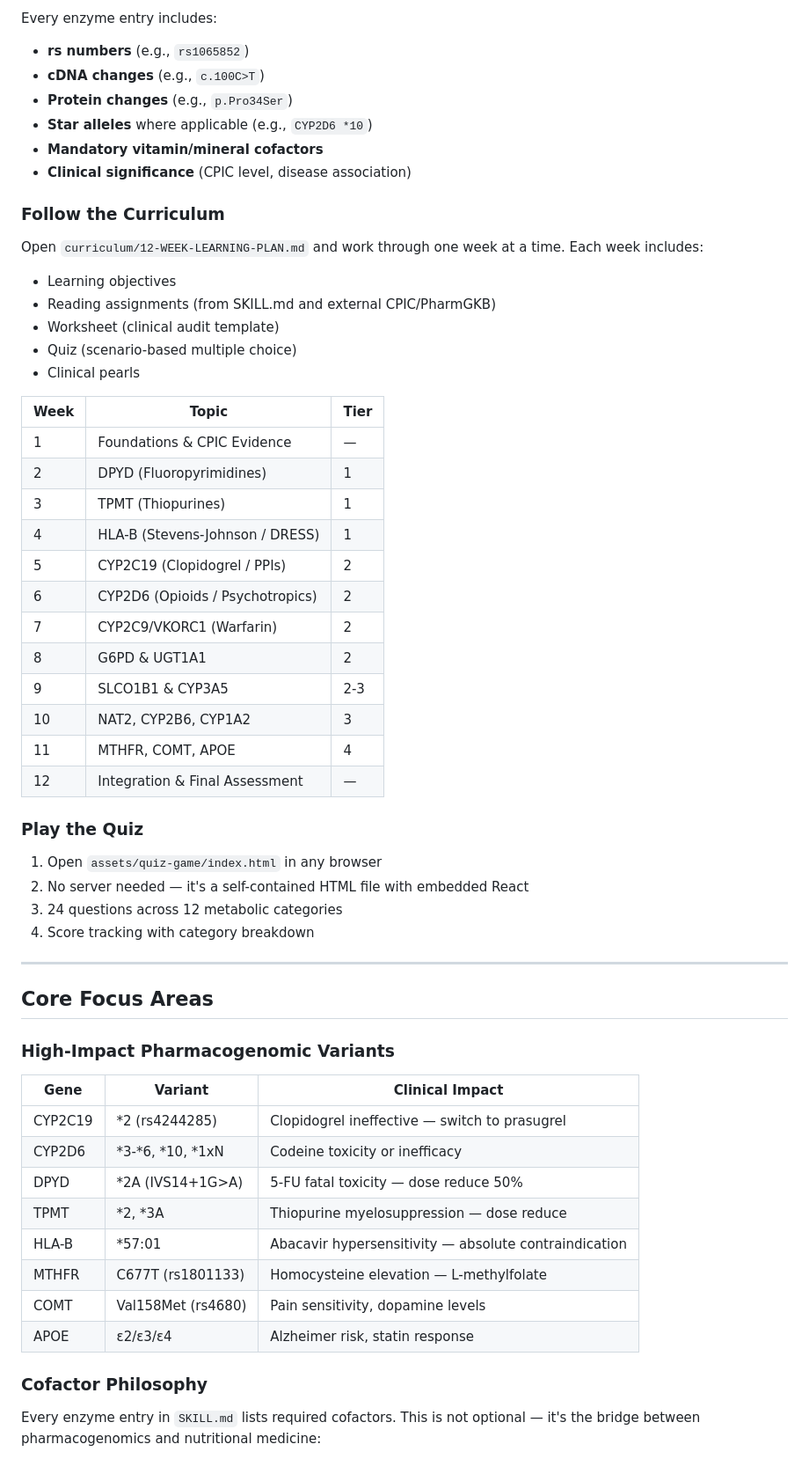
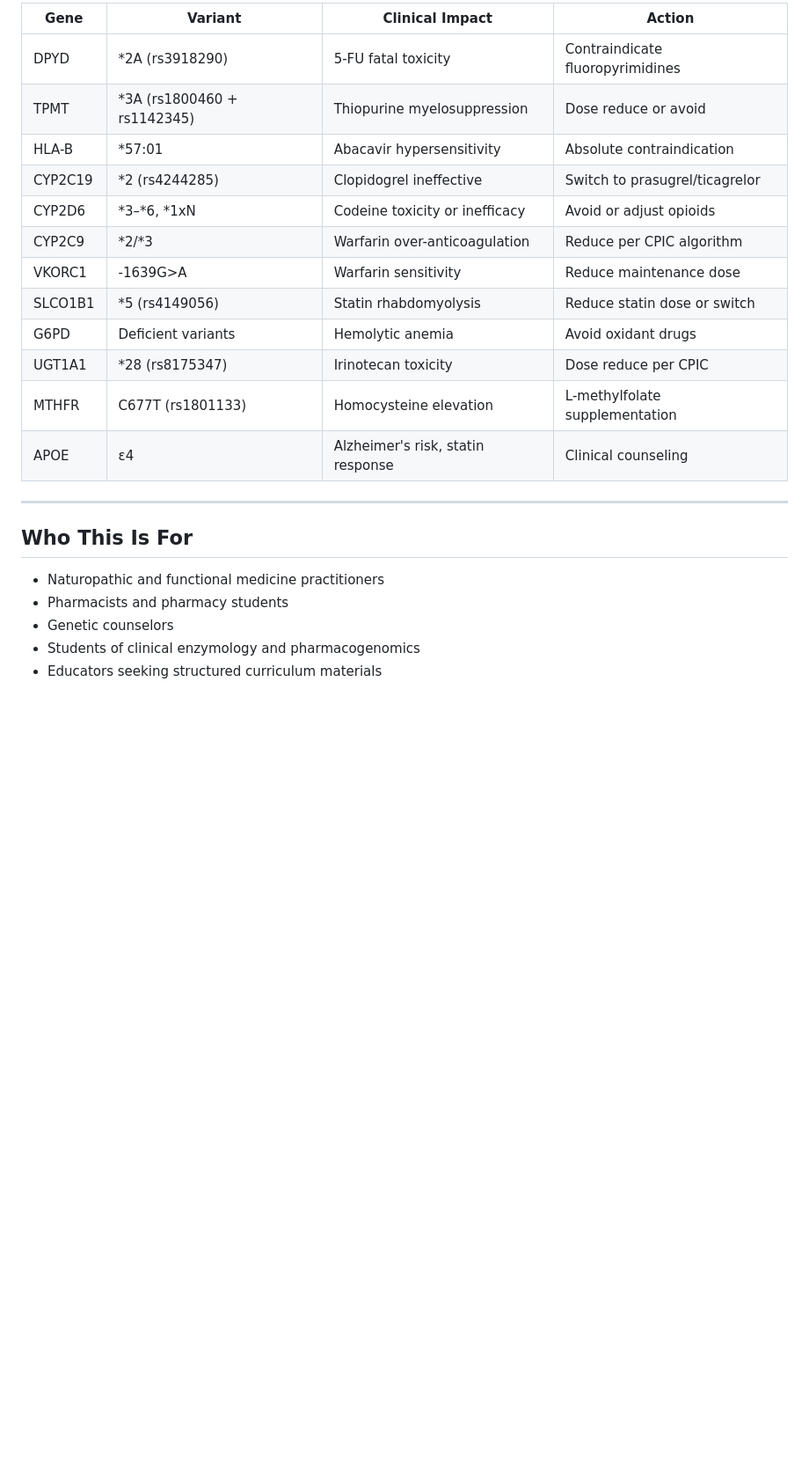
Before and after one commit to drwjkirkpatrick-web/human-metabolic-optimization, a Markdown page: README.md, the part around one of its changes. Shown at 88% size. Rendered like a GitHub page; blank space fills up the shorter version.

```diff
--- a/README.md
+++ b/README.md
@@ -94,60 +170,25 @@ Open `clinical-reference/SKILL.md` in any markdown reader. It's organized by pat
-Every enzyme entry includes:
-- **rs numbers** (e.g., `rs1065852`)
-- **cDNA changes** (e.g., `c.100C>T`)
-- **Protein changes** (e.g., `p.Pro34Ser`)
-- **Star alleles** where applicable (e.g., `CYP2D6 *10`)
-- **Mandatory vitamin/mineral cofactors**
-- **Clinical significance** (CPIC level, disease association)
-
-### Follow the Curriculum
-
-Open `curriculum/12-WEEK-LEARNING-PLAN.md` and work through one week at a time. Each week includes:
-- Learning objectives
-- Reading assignments (from SKILL.md and external CPIC/PharmGKB)
-- Worksheet (clinical audit template)
-- Quiz (scenario-based multiple choice)
-- Clinical pearls
-
-| Week | Topic | Tier |
-|------|-------|------|
-| 1 | Foundations & CPIC Evidence | — |
-| 2 | DPYD (Fluoropyrimidines) | 1 |
-| 3 | TPMT (Thiopurines) | 1 |
-| 4 | HLA-B (Stevens-Johnson / DRESS) | 1 |
-| 5 | CYP2C19 (Clopidogrel / PPIs) | 2 |
-| 6 | CYP2D6 (Opioids / Psychotropics) | 2 |
-| 7 | CYP2C9/VKORC1 (Warfarin) | 2 |
-| 8 | G6PD & UGT1A1 | 2 |
-| 9 | SLCO1B1 & CYP3A5 | 2-3 |
-| 10 | NAT2, CYP2B6, CYP1A2 | 3 |
-| 11 | MTHFR, COMT, APOE | 4 |
-| 12 | Integration & Final Assessment | — |
-
-### Play the Quiz
-
-1. Open `assets/quiz-game/index.html` in any browser
-2. No server needed — it's a self-contained HTML file with embedded React
-3. 24 questions across 12 metabolic categories
-4. Score tracking with category breakdown
+| Gene | Variant | Clinical Impact | Action |
+|------|---------|-----------------|--------|
+| DPYD | *2A (rs3918290) | 5-FU fatal toxicity | Contraindicate fluoropyrimidines |
+| TPMT | *3A (rs1800460 + rs1142345) | Thiopurine myelosuppression | Dose reduce or avoid |
+| HLA-B | *57:01 | Abacavir hypersensitivity | Absolute contraindication |
+| CYP2C19 | *2 (rs4244285) | Clopidogrel ineffective | Switch to prasugrel/ticagrelor |
+| CYP2D6 | *3–*6, *1xN | Codeine toxicity or inefficacy | Avoid or adjust opioids |
+| CYP2C9 | *2/*3 | Warfarin over-anticoagulation | Reduce per CPIC algorithm |
+| VKORC1 | -1639G>A | Warfarin sensitivity | Reduce maintenance dose |
+| SLCO1B1 | *5 (rs4149056) | Statin rhabdomyolysis | Reduce statin dose or switch |
+| G6PD | Deficient variants | Hemolytic anemia | Avoid oxidant drugs |
+| UGT1A1 | *28 (rs8175347) | Irinotecan toxicity | Dose reduce per CPIC |
+| MTHFR | C677T (rs1801133) | Homocysteine elevation | L-methylfolate supplementation |
+| APOE | ε4 | Alzheimer's risk, statin response | Clinical counseling |
 
 ---
 
-## Core Focus Areas
+## Who This Is For
 
-### High-Impact Pharmacogenomic Variants
+- Naturopathic and functional medicine practitioners
+- Pharmacists and pharmacy students
+- Genetic counselors
+- Students of clinical enzymology and pharmacogenomics
+- Educators seeking structured curriculum materials
 
-| Gene | Variant | Clinical Impact |
-|------|---------|-----------------|
-| CYP2C19 | *2 (rs4244285) | Clopidogrel ineffective — switch to prasugrel |
-| CYP2D6 | *3-*6, *10, *1xN | Codeine toxicity or inefficacy |
-| DPYD | *2A (IVS14+1G>A) | 5-FU fatal toxicity — dose reduce 50% |
-| TPMT | *2, *3A | Thiopurine myelosuppression — dose reduce |
-| HLA-B | *57:01 | Abacavir hypersensitivity — absolute contraindication |
-| MTHFR | C677T (rs1801133) | Homocysteine elevation — L-methylfolate |
-| COMT | Val158Met (rs4680) | Pain sensitivity, dopamine levels |
-| APOE | ε2/ε3/ε4 | Alzheimer risk, statin response |
-
-### Cofactor Philosophy
-
-Every enzyme entry in `SKILL.md` lists required cofactors. This is not optional — it's the bridge between pharmacogenomics and nutritional medicine:
-
```
Also changed, not shown: other parts of README.md (+163 -127 lines).
